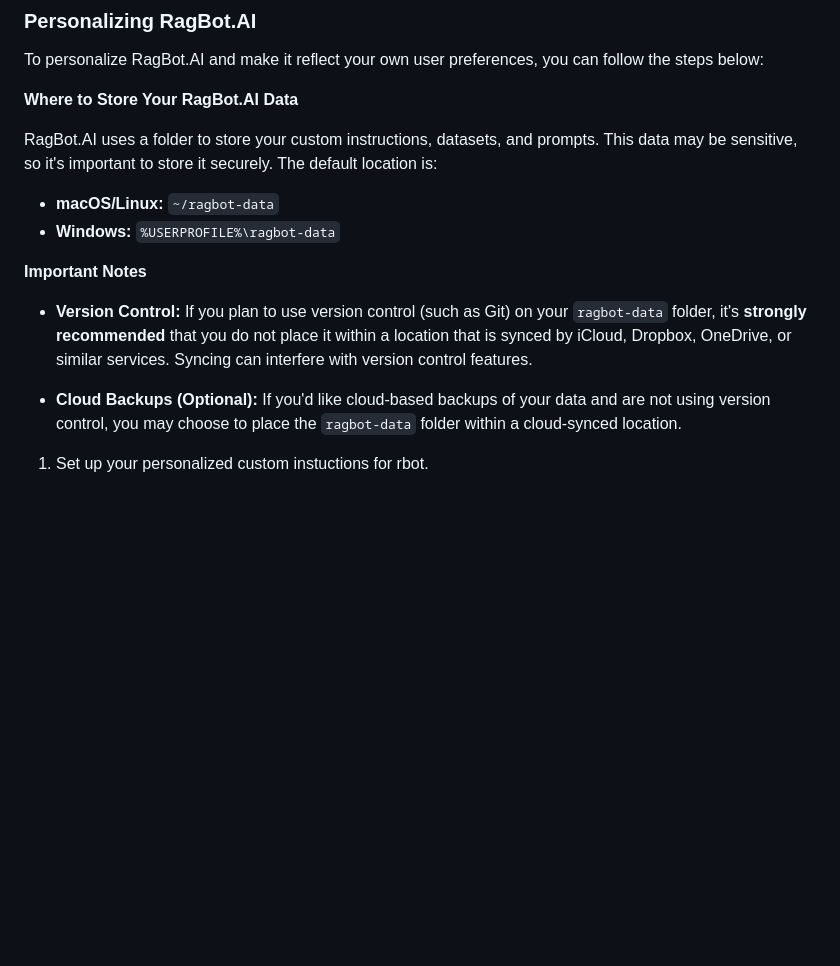
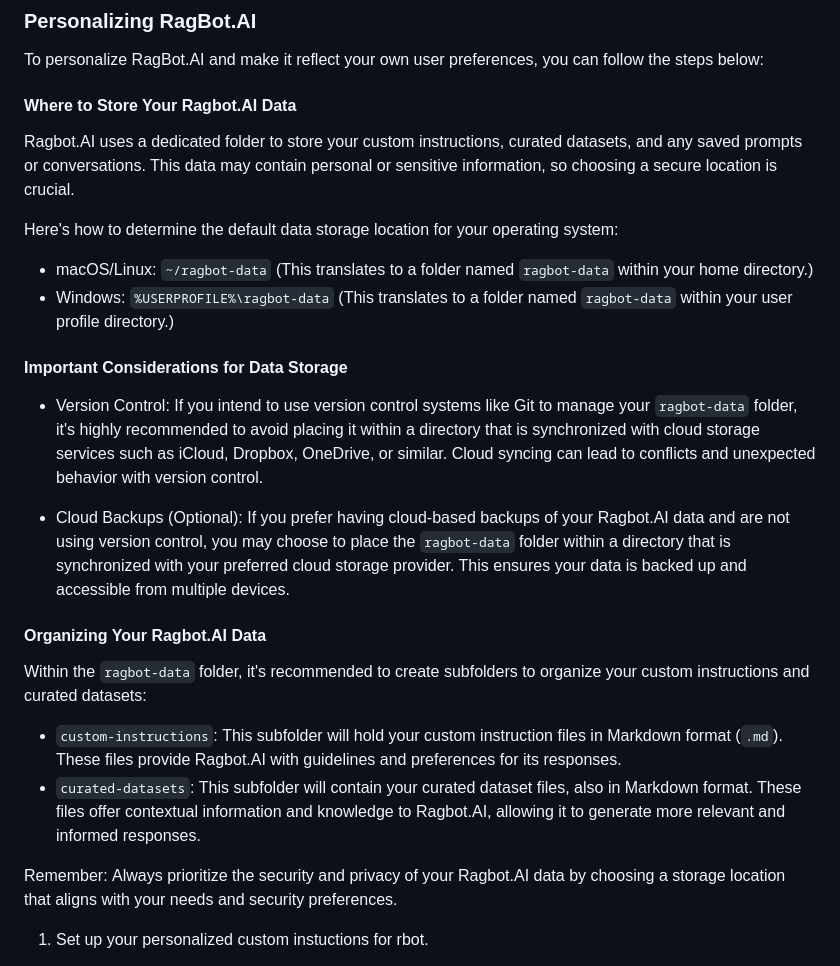
Before and after one commit to rajivpant/ragbot, a Markdown page: CONFIGURE.md, the part around the change printed below. Drawn GitHub-style; blank space fills up the shorter version.

Commit message:
added example profiles.yaml updated screenshots and docs

```diff
--- a/CONFIGURE.md
+++ b/CONFIGURE.md
@@ -63,18 +63,29 @@ Read the [main documentation](README.md) for examples and more information about
 
 To personalize RagBot.AI and make it reflect your own user preferences, you can follow the steps below:
 
-**Where to Store Your RagBot.AI Data**
+#### Where to Store Your Ragbot.AI Data
 
-RagBot.AI uses a folder to store your custom instructions, datasets, and prompts. This data may be sensitive, so it's important to store it securely. The default location is:
+Ragbot.AI uses a dedicated folder to store your custom instructions, curated datasets, and any saved prompts or conversations. This data may contain personal or sensitive information, so choosing a secure location is crucial.
 
-* **macOS/Linux:** `~/ragbot-data`
-* **Windows:**  `%USERPROFILE%\ragbot-data`
+Here's how to determine the default data storage location for your operating system:
 
-**Important Notes**
+-   macOS/Linux: `~/ragbot-data` (This translates to a folder named `ragbot-data` within your home directory.)
+-   Windows: `%USERPROFILE%\ragbot-data` (This translates to a folder named `ragbot-data` within your user profile directory.)
 
-* **Version Control:** If you plan to use version control (such as Git) on your `ragbot-data` folder, it's **strongly recommended** that you do not place it within a location that is synced by iCloud, Dropbox, OneDrive, or similar services. Syncing can interfere with version control features.
+#### Important Considerations for Data Storage
 
-* **Cloud Backups (Optional):** If you'd like cloud-based backups of your data and are not using version control, you may choose to place the `ragbot-data` folder within a cloud-synced location.
+-   Version Control: If you intend to use version control systems like Git to manage your `ragbot-data` folder, it's highly recommended to avoid placing it within a directory that is synchronized with cloud storage services such as iCloud, Dropbox, OneDrive, or similar. Cloud syncing can lead to conflicts and unexpected behavior with version control.
+
+-   Cloud Backups (Optional): If you prefer having cloud-based backups of your Ragbot.AI data and are not using version control, you may choose to place the `ragbot-data` folder within a directory that is synchronized with your preferred cloud storage provider. This ensures your data is backed up and accessible from multiple devices.
+
+#### Organizing Your Ragbot.AI Data
+
+Within the `ragbot-data` folder, it's recommended to create subfolders to organize your custom instructions and curated datasets:
+
+-   `custom-instructions`: This subfolder will hold your custom instruction files in Markdown format (`.md`). These files provide Ragbot.AI with guidelines and preferences for its responses.
+-   `curated-datasets`: This subfolder will contain your curated dataset files, also in Markdown format. These files offer contextual information and knowledge to Ragbot.AI, allowing it to generate more relevant and informed responses.
+
+Remember: Always prioritize the security and privacy of your Ragbot.AI data by choosing a storage location that aligns with your needs and security preferences.
 
 
 1.  Set up your personalized custom instuctions for rbot.
```
Also changed, not shown: other parts of CONFIGURE.md (+1 -1 lines), README.md (+1 -1 lines), screenshots/Screenshot 2024-04-10 at 10.46.02 PM.png (added), 2 other files.
